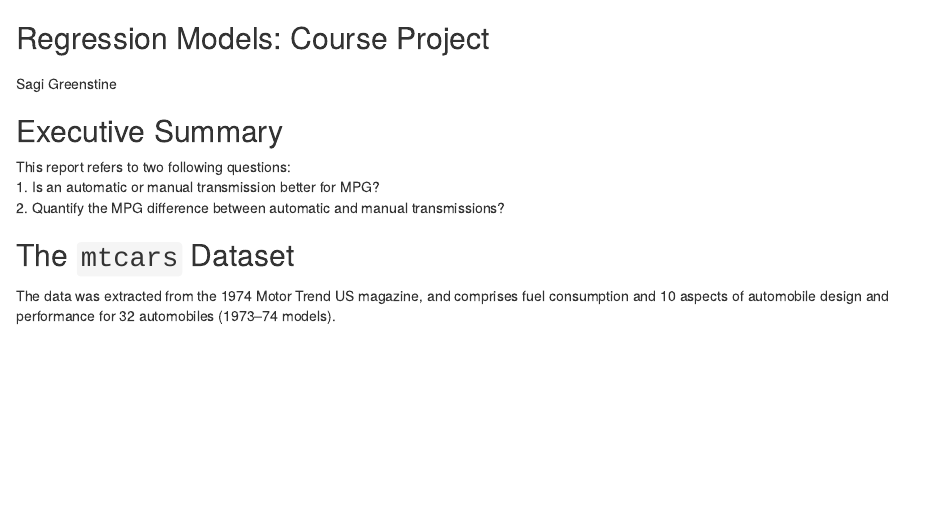
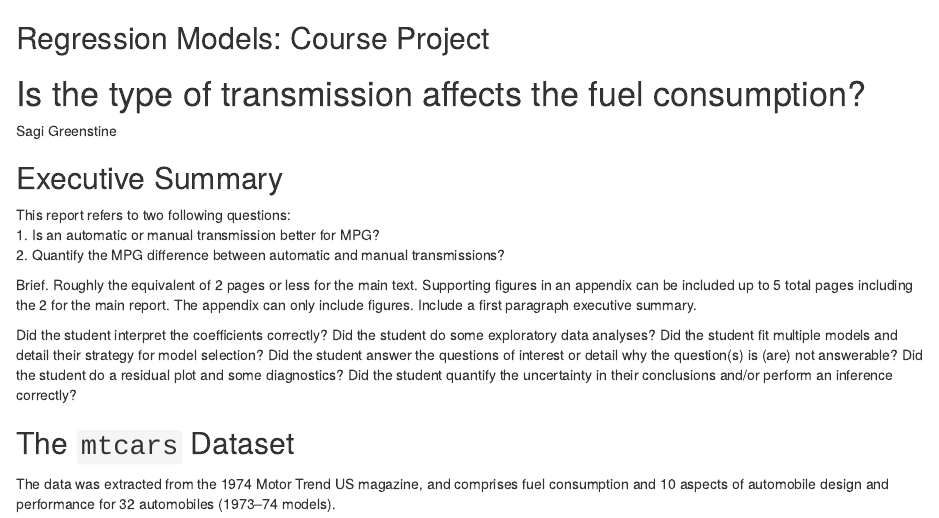
Before and after one commit to sagigr/Regression-Models-Course-project, an R Markdown document (Course Project.Rmd): the page in a window 1100 px wide, from its top. Rendered offline with R 4.5, knitr and Pandoc, with nearby package versions.

Commit message:
Update Course Project.Rmd

````diff
--- a/Course Project.Rmd
+++ b/Course Project.Rmd
@@ -1,7 +1,7 @@
 
 ## Regression Models: Course Project
 
-#
+# Is the type of transmission affects the fuel consumption?
 
 Sagi Greenstine
 
@@ -10,6 +10,19 @@ Sagi Greenstine
 This report refers to two following questions:
 1. Is an automatic or manual transmission better for MPG?
 2. Quantify the MPG difference between automatic and manual transmissions?
+
+Brief.
+Roughly the equivalent of 2 pages or less for the main text.
+Supporting figures in an appendix can be included up to 5 total pages including the 2 for the main report.
+The appendix can only include figures.
+Include a first paragraph executive summary.
+
+Did the student interpret the coefficients correctly?
+Did the student do some exploratory data analyses?
+Did the student fit multiple models and detail their strategy for model selection?
+Did the student answer the questions of interest or detail why the question(s) is (are) not answerable?
+Did the student do a residual plot and some diagnostics?
+Did the student quantify the uncertainty in their conclusions and/or perform an inference correctly?
 
 
 ## The ```mtcars``` Dataset
````
